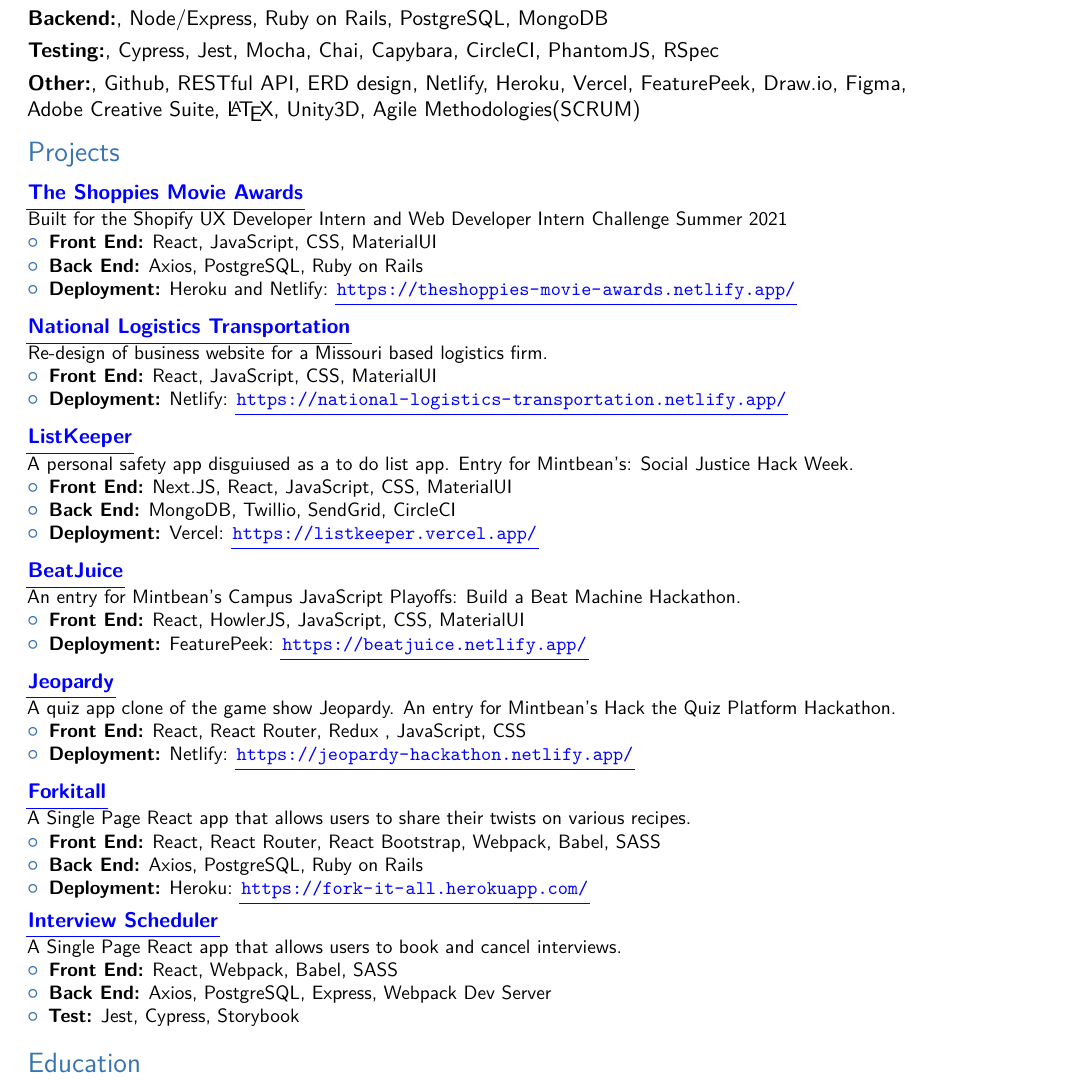
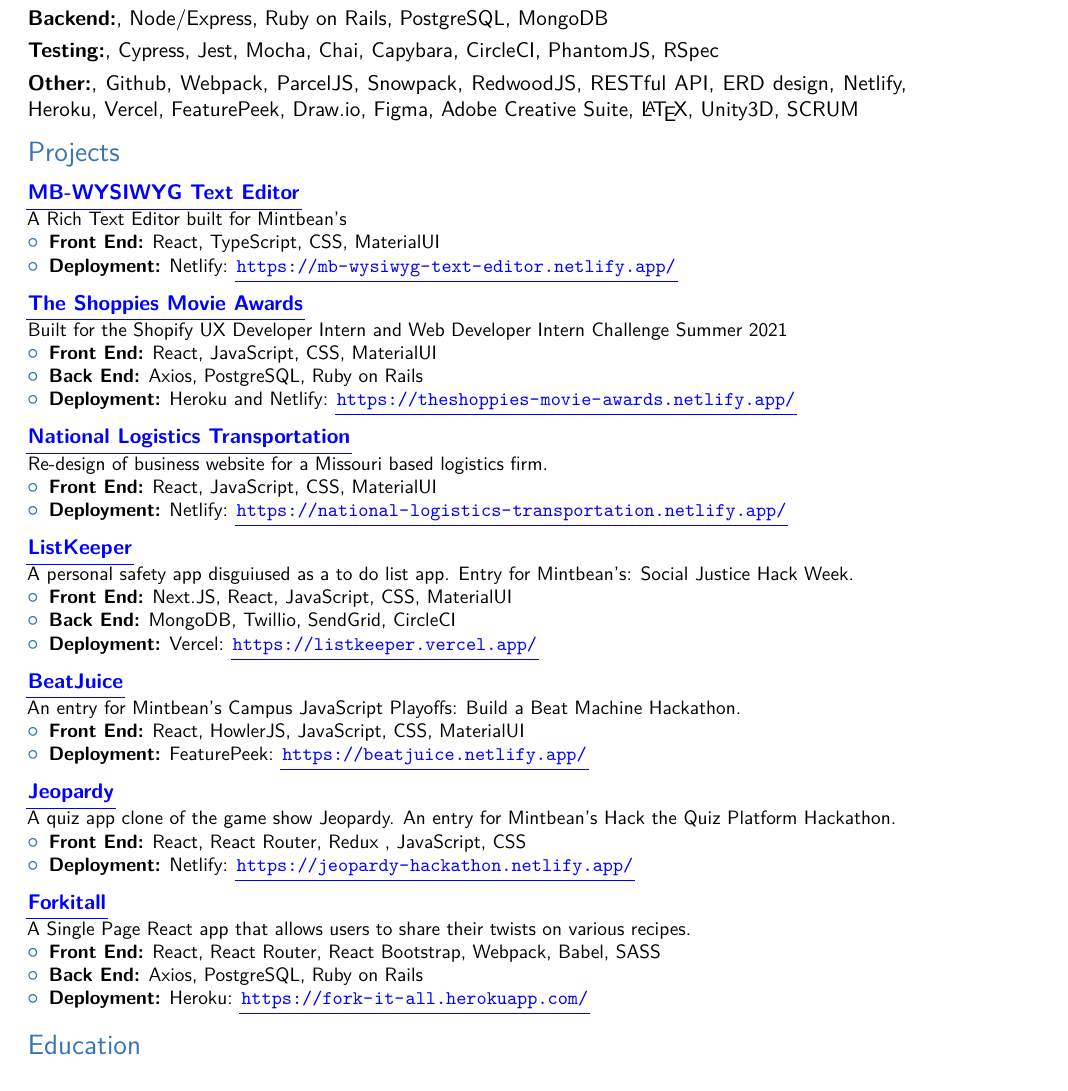
Before and after one commit to AndrewRLloyd88/andrew_lloyd_resume, a LaTeX CV (andrew-lloyd-resume.tex): part of page 1 of 2, cut so that both start at the same text. Compiled offline with pdfLaTeX; a LaTeX package or settings file that is missing is left out.

Commit message:
add text-editor to projects

```diff
--- a/andrew-lloyd-resume.tex
+++ b/andrew-lloyd-resume.tex
@@ -111,11 +111,19 @@
 \cventry{}{Frontend:}{}{React, Redux, JavaScript, HTML5/CSS, NextJS, MaterialUI  SASS, SCSS, Bootstrap, Responsive Design, Storybook}{}{}{}{}{}
 \cventry{}{Backend:}{}{Node/Express, Ruby on Rails, PostgreSQL, MongoDB}{}{}{}{}{}
 \cventry{}{Testing:}{}{Cypress, Jest, Mocha, Chai, Capybara, CircleCI, PhantomJS, RSpec}{}{}{}{}{}
-\cventry{}{Other:}{}{Github, RESTful API, ERD design, Netlify, Heroku, Vercel, FeaturePeek, Draw.io, Figma, Adobe Creative Suite, \LaTeX{}, Unity3D}{Agile Methodologies(SCRUM)}{}{}{}{}
+\cventry{}{Other:}{}{Github, Webpack, ParcelJS, Snowpack, RedwoodJS, RESTful API, ERD design, Netlify, Heroku, Vercel, FeaturePeek, Draw.io, Figma, Adobe Creative Suite, \LaTeX{}, Unity3D}{SCRUM}{}{}{}{}
 \vspace{.25em}
 % section Skills (end)
 \vspace{.25em}
 \section{Projects}
+
+\cventry{}{\href{https://github.com/AndrewRLloyd88/mb-text-editor}{{MB-WYSIWYG Text Editor}}}{}{}{}{A Rich Text Editor built for Mintbean's
+\begin{itemize}
+\item \textbf{Front End:} React, TypeScript, CSS, MaterialUI
+\item \textbf{Deployment:} Netlify: \url{https://mb-wysiwyg-text-editor.netlify.app/}
+\end{itemize}
+}
+\vspace{.25em}
 
 \cventry{}{\href{https://github.com/AndrewRLloyd88/Shoppies-Challenge}{{The Shoppies Movie Awards}}}{}{}{}{Built for the Shopify UX Developer Intern and Web Developer Intern Challenge Summer 2021
 \begin{itemize}
@@ -165,14 +173,6 @@
 \item \textbf{Front End:} React, React Router, React Bootstrap, Webpack, Babel, SASS
 \item \textbf{Back End:} Axios, PostgreSQL, Ruby on Rails
 \item \textbf{Deployment:} Heroku: \url{https://fork-it-all.herokuapp.com/}
-\end{itemize}
-}
-
-\cventry{}{\href{https://github.com/AndrewRLloyd88/scheduler}{{Interview Scheduler}}}{}{}{}{A Single Page React app that allows users to book and cancel interviews.
-\begin{itemize}
-\item \textbf{Front End:} React, Webpack, Babel, SASS
-\item \textbf{Back End:} Axios, PostgreSQL, Express, Webpack Dev Server
-\item \textbf{Test:} Jest, Cypress, Storybook
 \end{itemize}
 }
 
```
Also changed, not shown: andrew-lloyd-resume.pdf, 3 other files.
